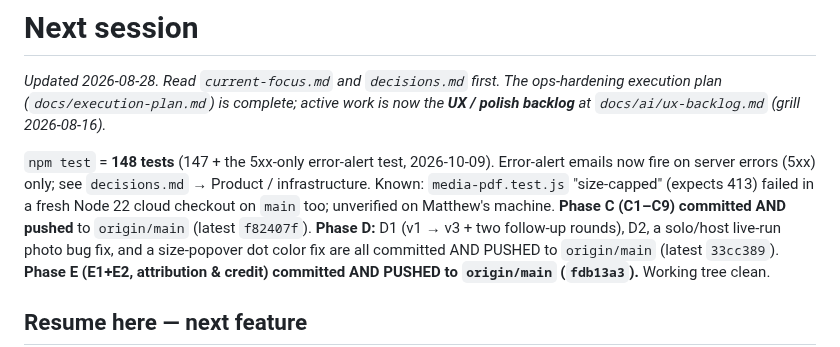
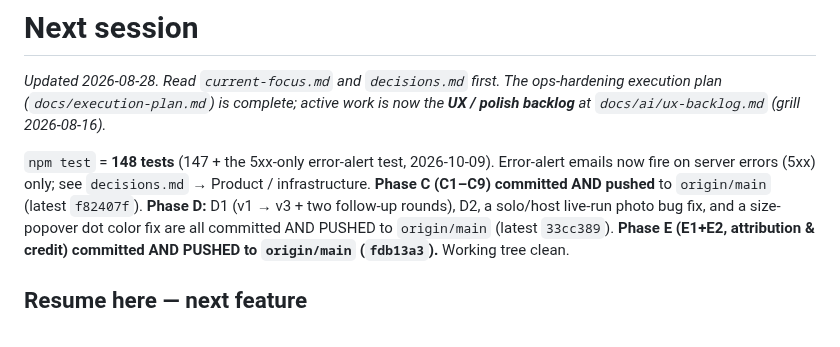
Before and after one commit to mattwb44/ProtoCall_trainer, a Markdown page: docs/ai/next-session.md, the part around the change. Rendered like a GitHub page.

Commit message:
docs: drop sandbox-only test failure note (CI is green)
Co-Authored-By: Claude Opus 5.5 (1M context) <noreply@anthropic.com>
Claude-Session: https://claude.ai/code/session_01K2rDZC3G6tsUw4MTiALaC3

```diff
--- a/docs/ai/next-session.md
+++ b/docs/ai/next-session.md
@@ -4,7 +4,7 @@ _Updated 2026-08-28. Read `current-focus.md` and `decisions.md` first. The
 ops-hardening execution plan (`docs/execution-plan.md`) is complete; active work
 is now the **UX / polish backlog** at `docs/ai/ux-backlog.md` (grill 2026-08-16)._
 
-`npm test` = **148 tests** (147 + the 5xx-only error-alert test, 2026-10-09). Error-alert emails now fire on server errors (5xx) only; see `decisions.md` → Product / infrastructure. Known: `media-pdf.test.js` "size-capped" (expects 413) failed in a fresh Node 22 cloud checkout on `main` too; unverified on Matthew's machine. **Phase C (C1–C9) committed AND pushed** to
+`npm test` = **148 tests** (147 + the 5xx-only error-alert test, 2026-10-09). Error-alert emails now fire on server errors (5xx) only; see `decisions.md` → Product / infrastructure. **Phase C (C1–C9) committed AND pushed** to
 `origin/main` (latest `f82407f`). **Phase D:** D1 (v1 → v3 + two follow-up rounds),
 D2, a solo/host live-run photo bug fix, and a size-popover dot color fix are
 all committed AND PUSHED to `origin/main` (latest `33cc389`). **Phase E (E1+E2,
```
